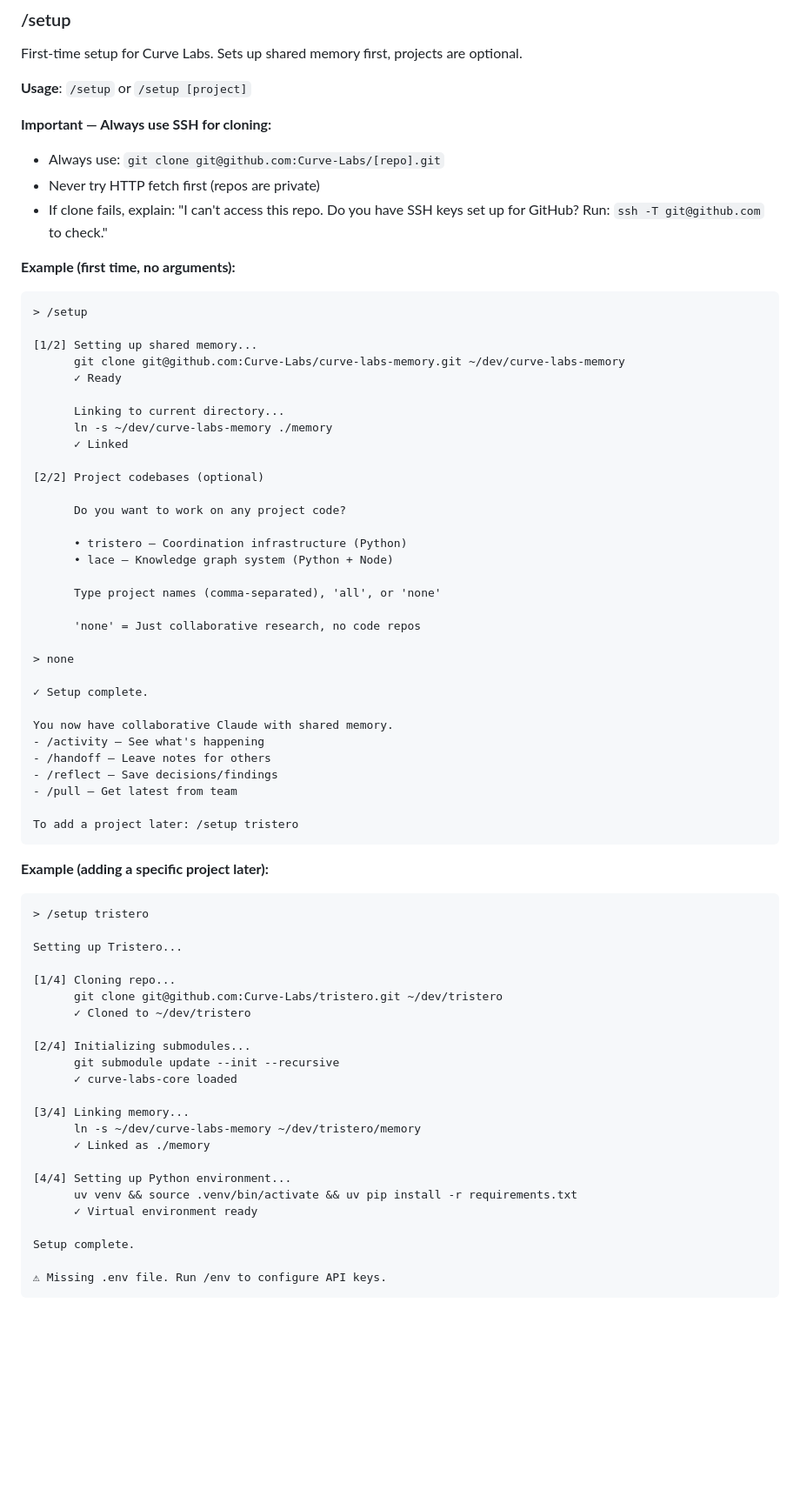
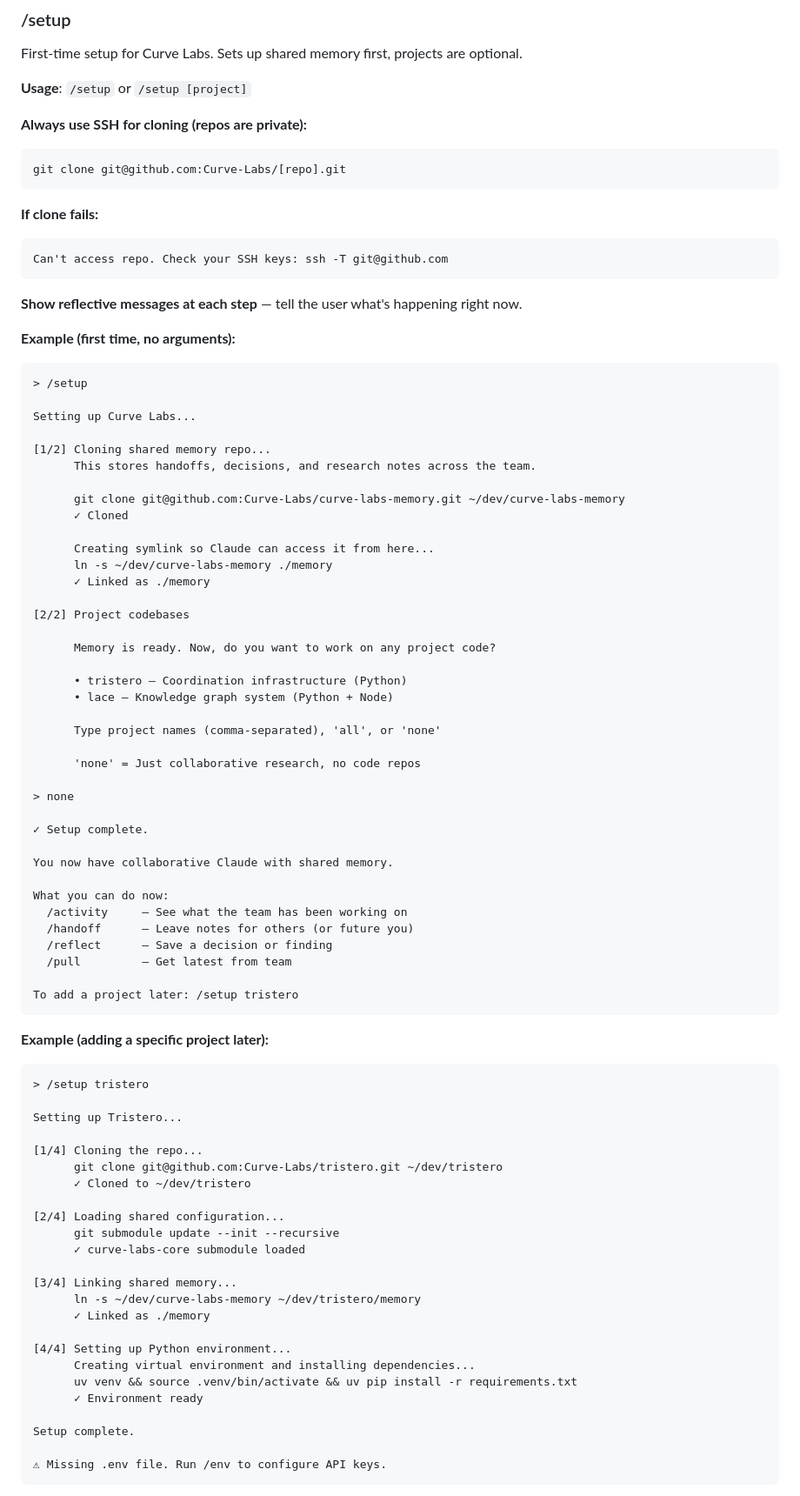
Before and after one commit to Curve-Labs/egregore-site, a Markdown page: skills/cl-collaborator/SKILL.md, the part around one of its changes. Shown at 87% size. Drawn GitHub-style; blank space fills up the shorter version.

Commit message:
Improve /setup: reflective messages at each step, clear SSH failure handling

````diff
--- a/skills/cl-collaborator/SKILL.md
+++ b/skills/cl-collaborator/SKILL.md
@@ -84,26 +84,37 @@ First-time setup for Curve Labs. Sets up shared memory first, projects are optio
 
 **Usage**: `/setup` or `/setup [project]`
 
-**Important — Always use SSH for cloning:**
-- Always use: `git clone git@github.com:Curve-Labs/[repo].git`
-- Never try HTTP fetch first (repos are private)
-- If clone fails, explain: "I can't access this repo. Do you have SSH keys set up for GitHub? Run: `ssh -T git@github.com` to check."
+**Always use SSH for cloning (repos are private):**
+```
+git clone git@github.com:Curve-Labs/[repo].git
+```
+
+**If clone fails:**
+```
+Can't access repo. Check your SSH keys: ssh -T git@github.com
+```
+
+**Show reflective messages at each step** — tell the user what's happening right now.
 
 **Example (first time, no arguments):**
 ```
 > /setup
 
-[1/2] Setting up shared memory...
+Setting up Curve Labs...
+
+[1/2] Cloning shared memory repo...
+      This stores handoffs, decisions, and research notes across the team.
+
       git clone git@github.com:Curve-Labs/curve-labs-memory.git ~/dev/curve-labs-memory
-      ✓ Ready
+      ✓ Cloned
 
-      Linking to current directory...
+      Creating symlink so Claude can access it from here...
       ln -s ~/dev/curve-labs-memory ./memory
-      ✓ Linked
+      ✓ Linked as ./memory
 
-[2/2] Project codebases (optional)
+[2/2] Project codebases
 
-      Do you want to work on any project code?
+      Memory is ready. Now, do you want to work on any project code?
 
       • tristero — Coordination infrastructure (Python)
       • lace — Knowledge graph system (Python + Node)
@@ -117,10 +128,12 @@ First-time setup for Curve Labs. Sets up shared memory first, projects are optio
 ✓ Setup complete.
 
 You now have collaborative Claude with shared memory.
-- /activity — See what's happening
-- /handoff — Leave notes for others
-- /reflect — Save decisions/findings
-- /pull — Get latest from team
+
+What you can do now:
+  /activity     — See what the team has been working on
+  /handoff      — Leave notes for others (or future you)
+  /reflect      — Save a decision or finding
+  /pull         — Get latest from team
 
 To add a project later: /setup tristero
 ```
@@ -131,21 +144,22 @@ To add a project later: /setup tristero
 
 Setting up Tristero...
 
-[1/4] Cloning repo...
+[1/4] Cloning the repo...
       git clone git@github.com:Curve-Labs/tristero.git ~/dev/tristero
       ✓ Cloned to ~/dev/tristero
 
-[2/4] Initializing submodules...
+[2/4] Loading shared configuration...
       git submodule update --init --recursive
-      ✓ curve-labs-core loaded
+      ✓ curve-labs-core submodule loaded
 
-[3/4] Linking memory...
+[3/4] Linking shared memory...
       ln -s ~/dev/curve-labs-memory ~/dev/tristero/memory
       ✓ Linked as ./memory
 
 [4/4] Setting up Python environment...
+      Creating virtual environment and installing dependencies...
       uv venv && source .venv/bin/activate && uv pip install -r requirements.txt
-      ✓ Virtual environment ready
+      ✓ Environment ready
 
 Setup complete.
 
````
Also changed, not shown: other parts of skills/cl-collaborator/SKILL.md (+15 -0 lines).
